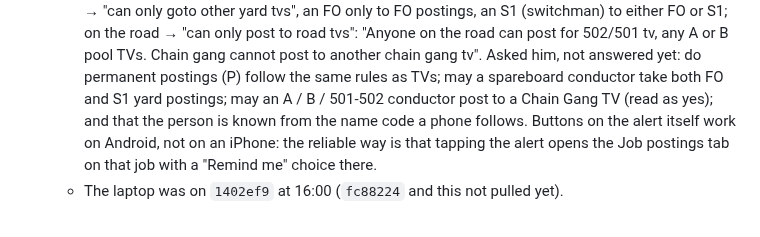
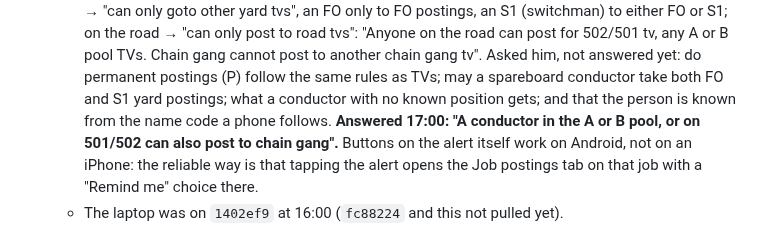
Before and after one commit to odeajust-glitch/240ca, a Markdown page: HANDOFF.md, the part around the change. GitHub-like rendering.

Commit message:
Handoff: A, B and 501/502 conductors can post to the chain gang
Co-Authored-By: Claude Fable 5.2 <noreply@anthropic.com>
Claude-Session: https://claude.ai/code/session_01AP9cZsFgndNyCPsWtLyH5x

```diff
--- a/HANDOFF.md
+++ b/HANDOFF.md
@@ -319,8 +319,9 @@ trains on the Call Board).
     road tvs": "Anyone on the road can post for 502/501 tv, any A or B pool TVs. Chain
     gang cannot post to another chain gang tv". Asked him, not answered yet: do permanent
     postings (P) follow the same rules as TVs; may a spareboard conductor take both FO and
-    S1 yard postings; may an A / B / 501-502 conductor post to a Chain Gang TV (read as
-    yes); and that the person is known from the name code a phone follows.
+    S1 yard postings; what a conductor with no known position gets; and that the person is known from the
+    name code a phone follows. **Answered 17:00: "A conductor in the A or B pool, or on
+    501/502 can also post to chain gang".**
     Buttons on the alert itself work on Android, not on an iPhone: the reliable way is
     that tapping the alert opens the Job postings tab on that job with a "Remind me"
     choice there.
```
